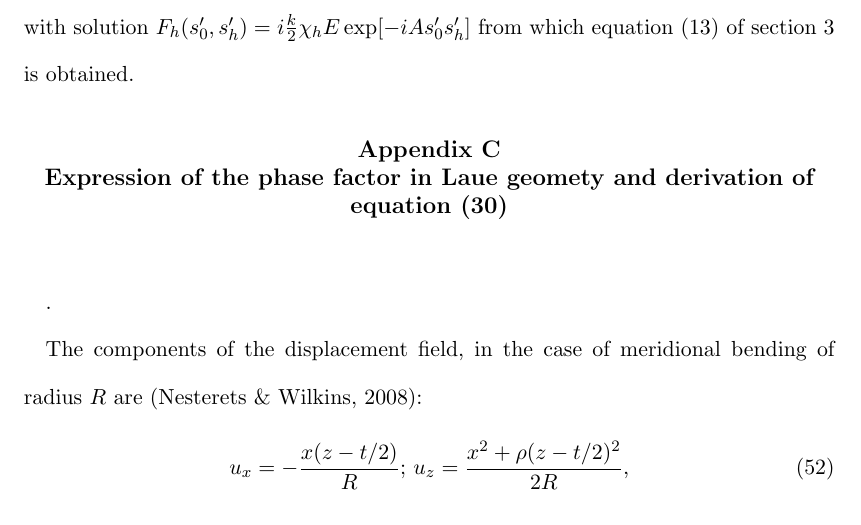
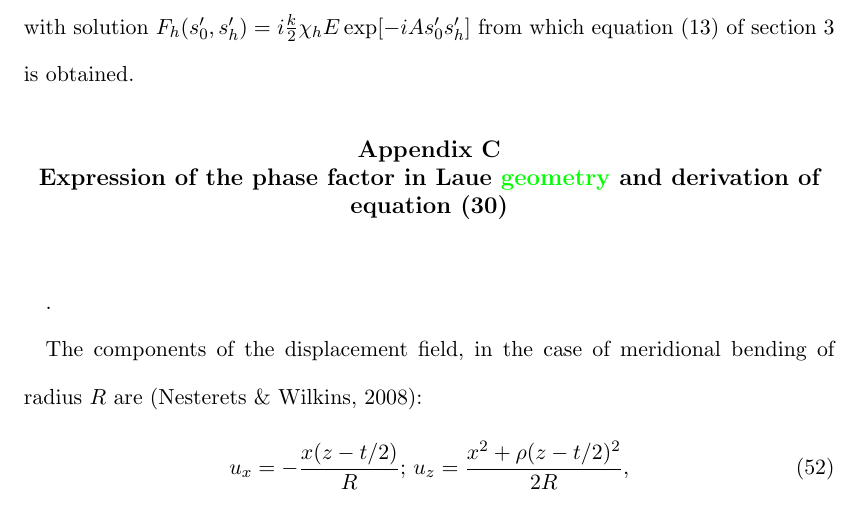
Before and after one commit to srio/paper-guigay, a LaTeX document (main.tex): part of page 30 of 32, cut so that both start at the same text. Compiled offline with pdfLaTeX.

Commit message:
Updates from Overleaf

```diff
--- a/main.tex
+++ b/main.tex
@@ -761,7 +761,7 @@ In the opposite case when $A >> \Omega$, an approximated solution could be obtai
 with solution $F_h(s'_0,s'_h) = i\frac{k}{2}\chi_h E \exp[-i A s'_0 s'_h]$ from which equation (\ref{eq:kummerapprox}) of section \ref{sec:dynamlicalLaue} is obtained.
 
 
-\section{Expression of the phase factor in Laue geomety and derivation of equation~(\ref{eq:appendixIdentity})}
+\section{Expression of the phase factor in Laue \ingreen{geometry} and derivation of equation~(\ref{eq:appendixIdentity})}
 \label{appendix:Deformation}.
 
 The components of the displacement field, in the case of meridional bending of radius $R$ are \cite{Nesterets}:
```
Also changed, not shown: main.tex (2 more changed lines).
